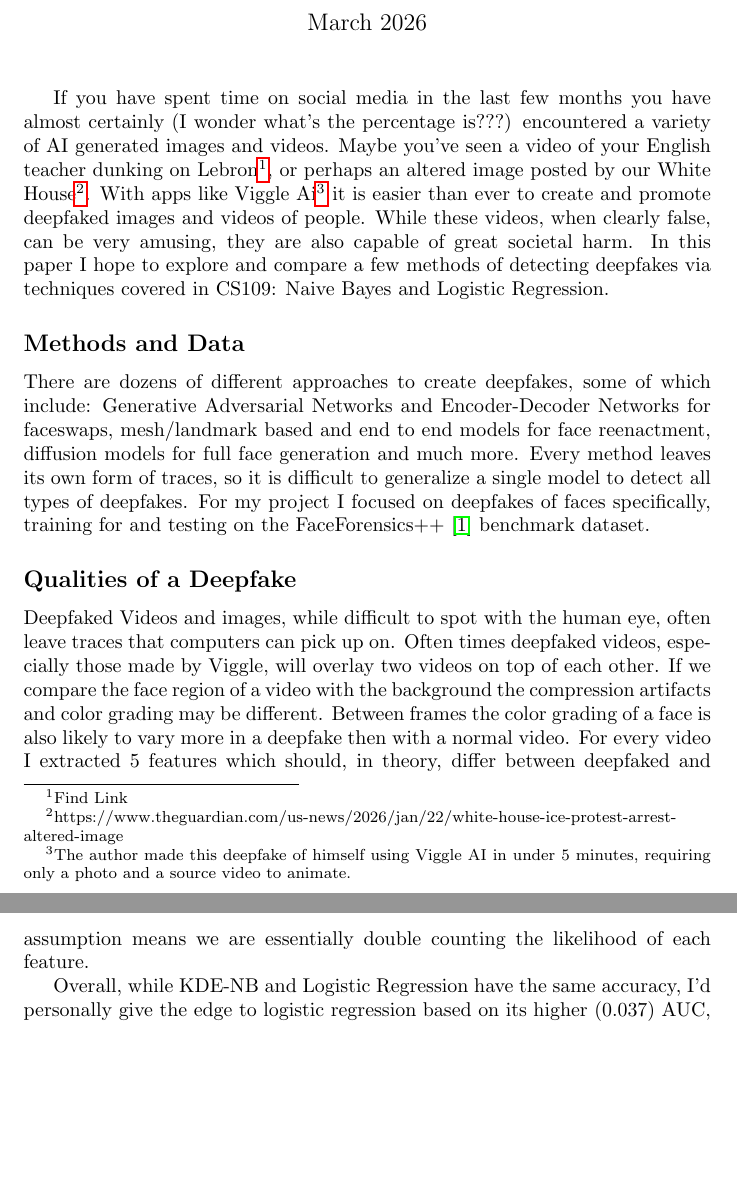
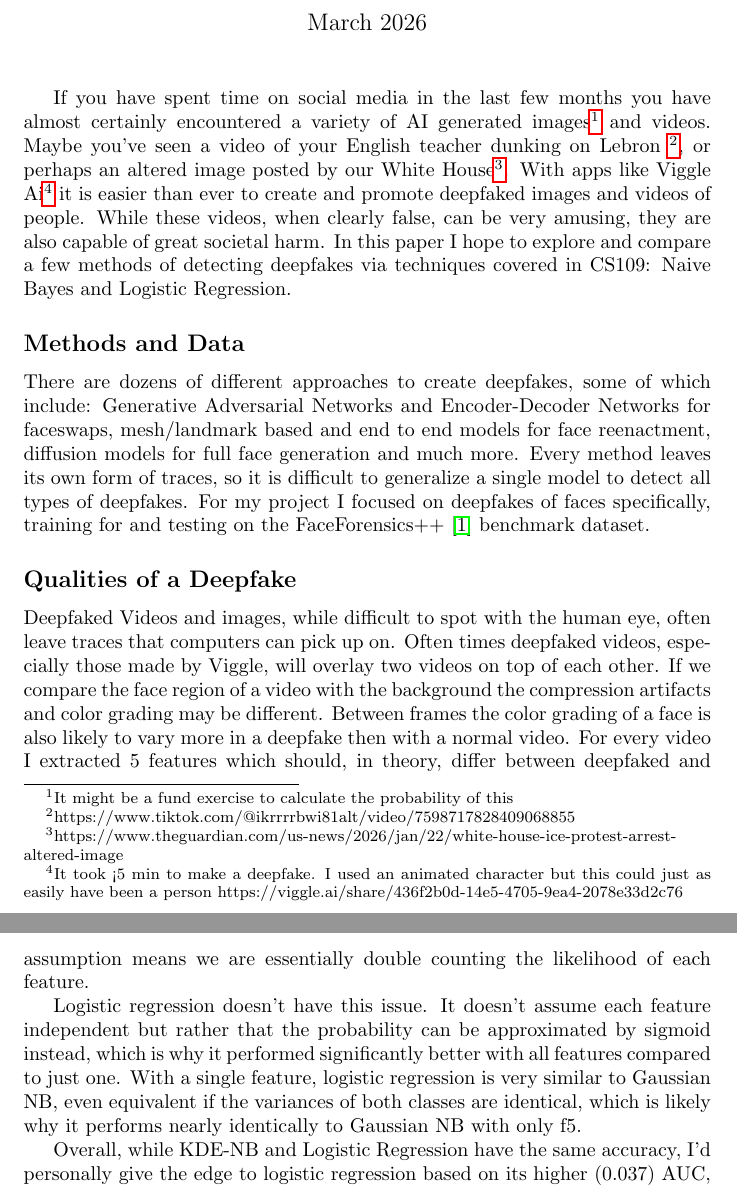
Before and after one commit to bullzombie43/CS-109-Challenge-Writeup, a LaTeX document (main.tex): two parts of pages 1 and 9 of 14, joined at a grey line, cut so that both start at the same text, the shorter picture padded with empty space. Compiled offline with pdfLaTeX.

Commit message:
Updates from Overleaf

```diff
--- a/main.tex
+++ b/main.tex
@@ -16,7 +16,7 @@
 
 \maketitle
 
-If you have spent time on social media in the last few months you have almost certainly (I wonder what's the percentage is???) encountered a variety of AI generated images and videos.  Maybe you've seen a video of your English teacher dunking on Lebron\footnote{Find Link}, or perhaps an altered image posted by our White House\footnote{https://www.theguardian.com/us-news/2026/jan/22/white-house-ice-protest-arrest-altered-image}. With apps like Viggle Ai\footnote{The author made this deepfake of himself using Viggle AI in under 5 minutes, requiring only a photo and a source video to animate.} it is easier than ever to create and promote deepfaked images and videos of people. While these videos, when clearly false, can be very amusing, they are also capable of great societal harm. In this paper I hope to explore and compare a few methods of detecting deepfakes via techniques covered in CS109: Naive Bayes and Logistic Regression.
+If you have spent time on social media in the last few months you have almost certainly encountered a variety of AI generated images\footnote{It might be a fund exercise to calculate the probability of this} and videos.  Maybe you've seen a video of your English teacher dunking on Lebron \footnote{https://www.tiktok.com/@ikrrrrbwi81alt/video/7598717828409068855}, or perhaps an altered image posted by our White House\footnote{https://www.theguardian.com/us-news/2026/jan/22/white-house-ice-protest-arrest-altered-image}. With apps like Viggle Ai\footnote{It took <5 min to make a deepfake. I used an animated character but this could just as easily have been a person https://viggle.ai/share/436f2b0d-14e5-4705-9ea4-2078e33d2c76 } it is easier than ever to create and promote deepfaked images and videos of people. While these videos, when clearly false, can be very amusing, they are also capable of great societal harm. In this paper I hope to explore and compare a few methods of detecting deepfakes via techniques covered in CS109: Naive Bayes and Logistic Regression.
 
 \subsection*{Methods and Data}
 There are dozens of different approaches to create deepfakes, some of which include: Generative Adversarial Networks and Encoder-Decoder Networks for faceswaps, mesh/landmark based and end to end models for face reenactment, diffusion models for full face generation and much more. Every method leaves its own form of traces, so it is difficult to generalize a single model to detect all types of deepfakes. For my project I focused on deepfakes of faces specifically, training for and testing on the FaceForensics++~\cite{rossler2019faceforensics} benchmark dataset.
@@ -244,6 +244,8 @@ In both categories the KDE version of our Naive Bayes model performed better tha
 
 It's intriguing that depending on our feature set (f5 or all) we have two different top methods, both with an accuracy of 0.688: KDE-NB for just f5 and Logistic Regression for all 5 features. The loss in accuracy, 0.051, of KDE-NB when we introduce all the features suggests that the independence assumption of Naive Bayes may be heavily violated-- our features are highly related, to such an extent that including other features reduces our accuracy noticeably. Looking at the figures 2 we can see that we have a nearly double false positive rate when including all features for KDE-NB which makes sense as the independence assumption means we are essentially double counting the likelihood of each feature.
 
+Logistic regression doesn't have this issue. It doesn't assume each feature independent but rather that the probability can be approximated by sigmoid instead, which is why it performed significantly better with all features compared to just one. With a single feature, logistic regression is very similar to Gaussian NB, even equivalent if the variances of both classes are identical, which is likely why it performs nearly identically to Gaussian NB with only f5.
+
 Overall, while KDE-NB and Logistic Regression have the same accuracy, I'd personally give the edge to logistic regression based on its higher ($0.037$) AUC, indicating it has a stronger ability to distinguish between classes, and that it might perform better than KDE-NB on a larger testing set.
 
 
```
